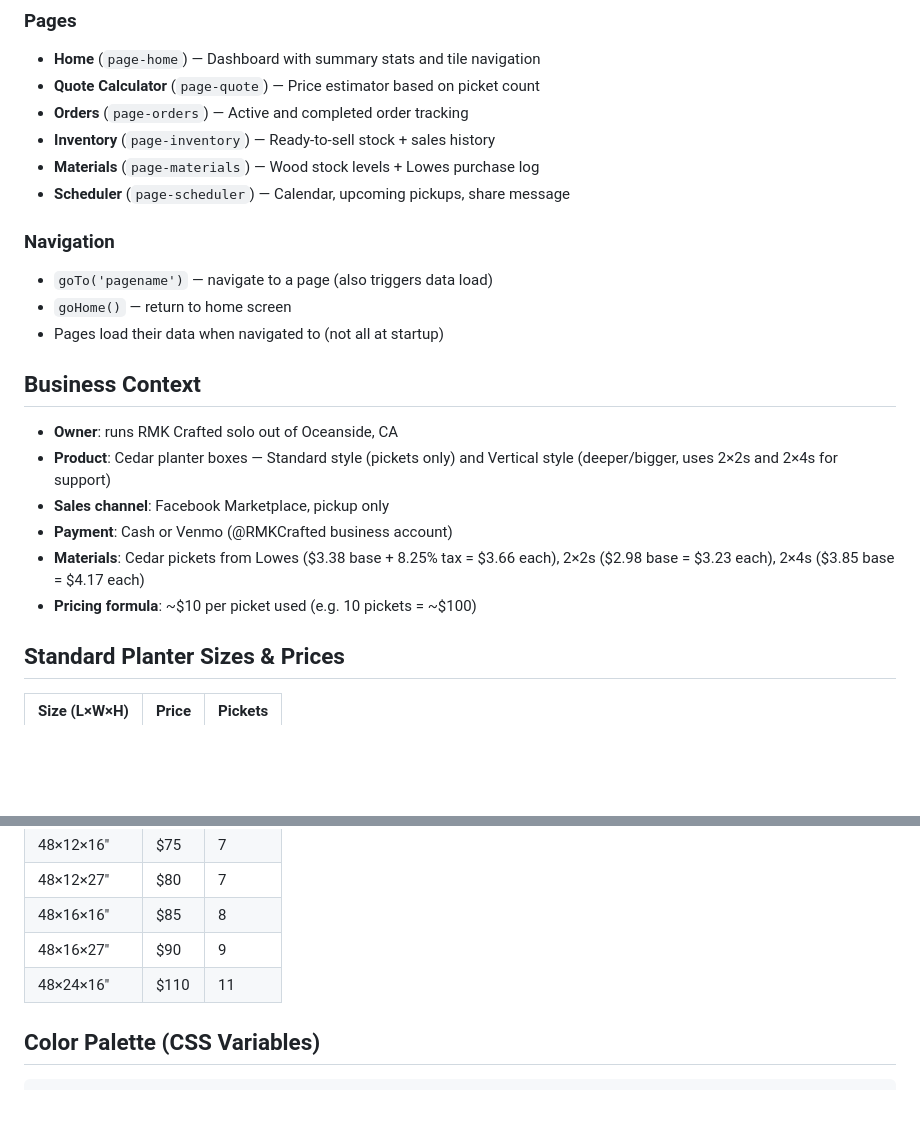
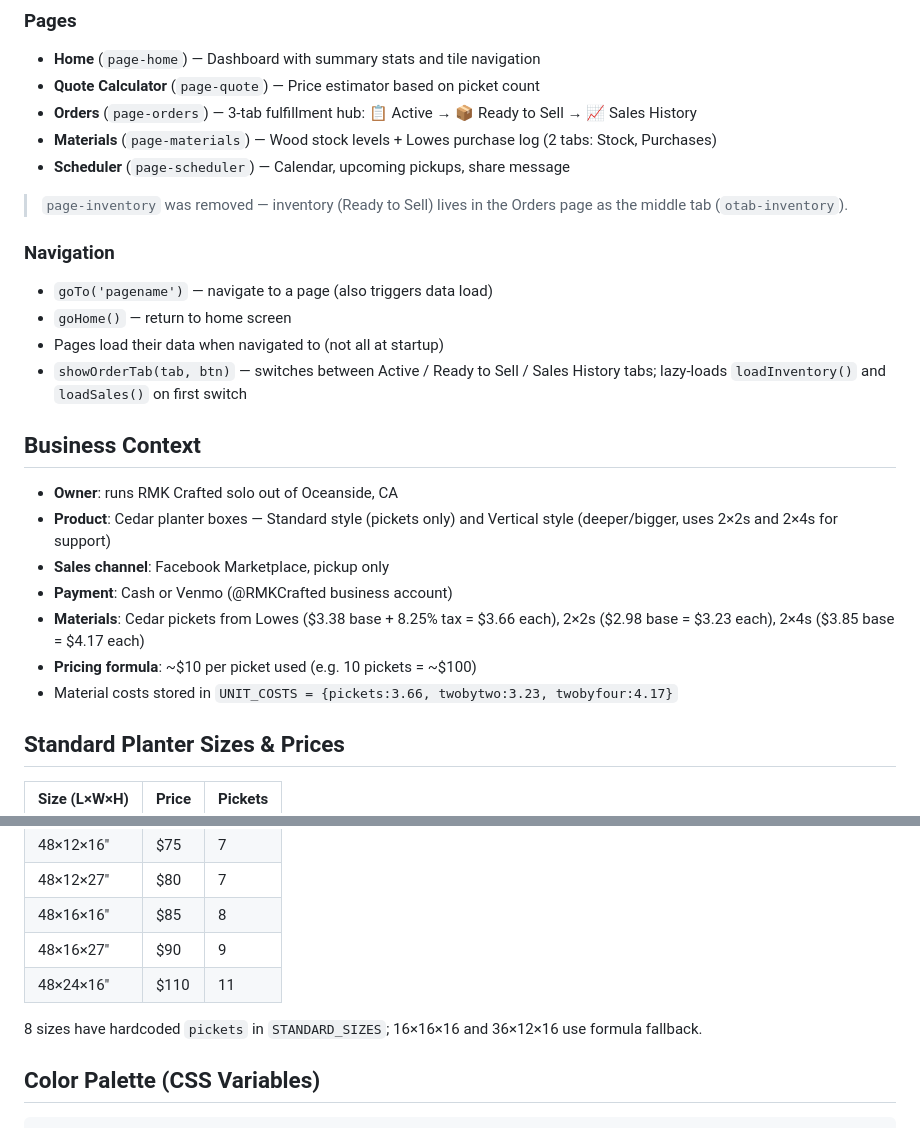
Before and after one commit to kjakupak93/rmk-crafted, a Markdown page: CLAUDE.md, 2 parts joined by grey strips. Drawn GitHub-style; blank space fills up the shorter version.

````diff
--- a/CLAUDE.md
+++ b/CLAUDE.md
@@ -33,15 +38,17 @@ The app is a single HTML file with a multi-page navigation system (no URL routin
 ### Pages
 - **Home** (`page-home`) — Dashboard with summary stats and tile navigation
 - **Quote Calculator** (`page-quote`) — Price estimator based on picket count
-- **Orders** (`page-orders`) — Active and completed order tracking
-- **Inventory** (`page-inventory`) — Ready-to-sell stock + sales history
-- **Materials** (`page-materials`) — Wood stock levels + Lowes purchase log
+- **Orders** (`page-orders`) — 3-tab fulfillment hub: 📋 Active → 📦 Ready to Sell → 📈 Sales History
+- **Materials** (`page-materials`) — Wood stock levels + Lowes purchase log (2 tabs: Stock, Purchases)
 - **Scheduler** (`page-scheduler`) — Calendar, upcoming pickups, share message
+
+> `page-inventory` was removed — inventory (Ready to Sell) lives in the Orders page as the middle tab (`otab-inventory`).
 
 ### Navigation
 - `goTo('pagename')` — navigate to a page (also triggers data load)
 - `goHome()` — return to home screen
 - Pages load their data when navigated to (not all at startup)
+- `showOrderTab(tab, btn)` — switches between Active / Ready to Sell / Sales History tabs; lazy-loads `loadInventory()` and `loadSales()` on first switch
 
 ## Business Context
 - **Owner**: runs RMK Crafted solo out of Oceanside, CA
@@ -50,6 +57,7 @@ The app is a single HTML file with a multi-page navigation system (no URL routin
 - **Payment**: Cash or Venmo (@RMKCrafted business account)
 - **Materials**: Cedar pickets from Lowes ($3.38 base + 8.25% tax = $3.66 each), 2×2s ($2.98 base = $3.23 each), 2×4s ($3.85 base = $4.17 each)
 - **Pricing formula**: ~$10 per picket used (e.g. 10 pickets = ~$100)
+- Material costs stored in `UNIT_COSTS = {pickets:3.66, twobytwo:3.23, twobyfour:4.17}`
 
 ## Standard Planter Sizes & Prices
 | Size (L×W×H) | Price | Pickets |
@@ -64,6 +72,8 @@ The app is a single HTML file with a multi-page navigation system (no URL routin
 | 48×16×16" | $85 | 8 |
 | 48×16×27" | $90 | 9 |
 | 48×24×16" | $110 | 11 |
+
+8 sizes have hardcoded `pickets` in `STANDARD_SIZES`; 16×16×16 and 36×12×16 use formula fallback.
 
 ## Color Palette (CSS Variables)
 ```css
````
Also changed, not shown: other parts of CLAUDE.md (+32 -3 lines).
